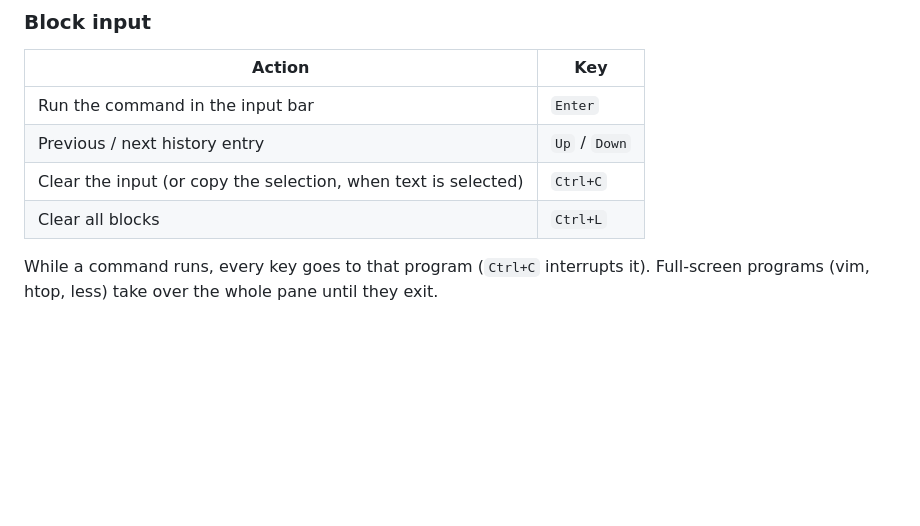
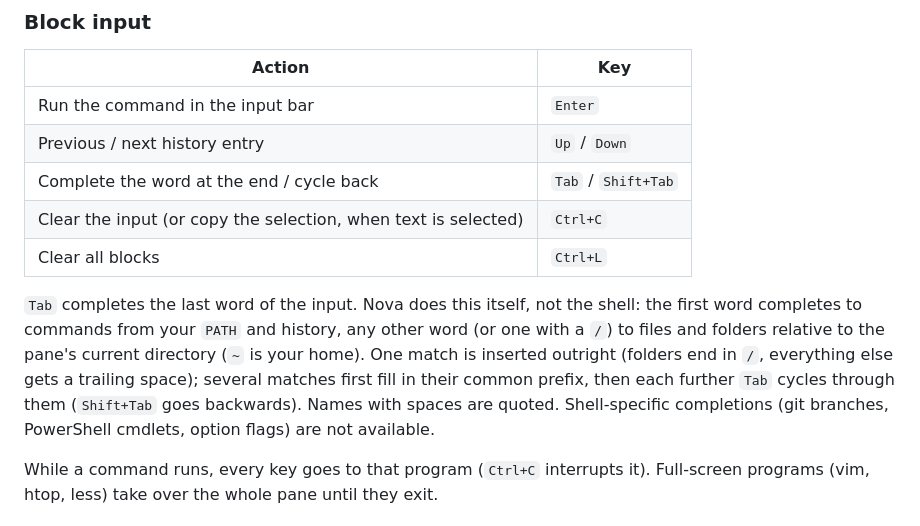
Before and after one commit to pmqueiroz/nova, a Markdown page: docs/content/keybindings.md, the part around the change. Drawn GitHub-style; blank space fills up the shorter version.

```diff
--- a/docs/content/keybindings.md
+++ b/docs/content/keybindings.md
@@ -113,8 +113,11 @@ Font size steps by 2 within 14–20 (odd sizes snap to the next even step). Rese
 |---|---|
 | Run the command in the input bar | `Enter` |
 | Previous / next history entry | `Up` / `Down` |
+| Complete the word at the end / cycle back | `Tab` / `Shift+Tab` |
 | Clear the input (or copy the selection, when text is selected) | `Ctrl+C` |
 | Clear all blocks | `Ctrl+L` |
+
+`Tab` completes the last word of the input. Nova does this itself, not the shell: the first word completes to commands from your `PATH` and history, any other word (or one with a `/`) to files and folders relative to the pane's current directory (`~` is your home). One match is inserted outright (folders end in `/`, everything else gets a trailing space); several matches first fill in their common prefix, then each further `Tab` cycles through them (`Shift+Tab` goes backwards). Names with spaces are quoted. Shell-specific completions (git branches, PowerShell cmdlets, option flags) are not available.
 
 While a command runs, every key goes to that program (`Ctrl+C` interrupts it).
 Full-screen programs (vim, htop, less) take over the whole pane until they exit.
```
Also changed, not shown: .refs/architecture.md (+41 -2 lines).
